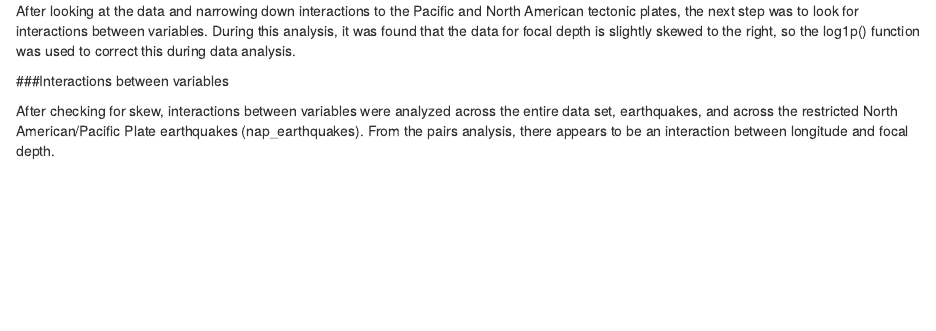
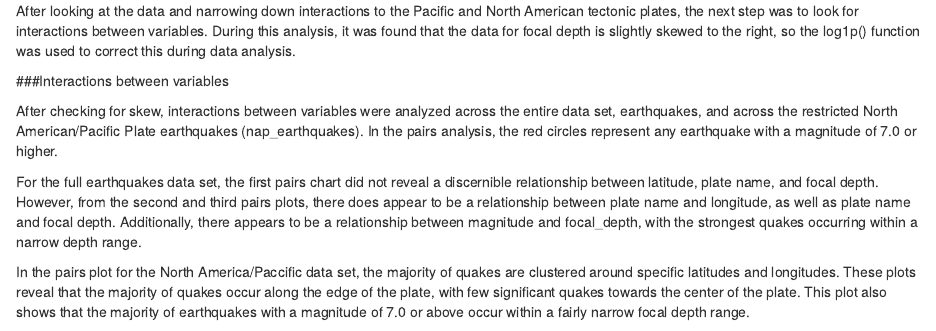
Before and after one commit to hcgill/Earthquake-capstone, an R Markdown document (Earthquake_capstone_report.Rmd): the page in a window 1100 px wide, from 2440 px down. Rendered offline with R 4.5, knitr and Pandoc, with nearby package versions; some code elsewhere in the file could not run offline.

Commit message:
pairs analysis

````diff
--- a/Earthquake_capstone_report.Rmd
+++ b/Earthquake_capstone_report.Rmd
@@ -517,8 +517,22 @@
 
 After checking for skew, interactions between variables were analyzed across the
 entire data set, earthquakes, and across the restricted North American/Pacific
-Plate earthquakes (nap_earthquakes). From the pairs analysis, there appears to
-be an interaction between longitude and focal depth.
+Plate earthquakes (nap_earthquakes). In the pairs analysis, the red circles
+represent any earthquake with a magnitude of 7.0 or higher.
+
+For the full earthquakes data set, the first pairs chart did not reveal a
+discernible relationship between latitude, plate name, and focal depth. However,
+from the second and third pairs plots, there does appear to be a relationship
+between plate name and longitude, as well as plate name and focal depth.
+Additionally, there appears to be a relationship between magnitude and
+focal_depth, with the strongest quakes occurring within a narrow depth range.
+
+In the pairs plot for the North America/Paccific data set, the majority of
+quakes are clustered around specific latitudes and longitudes. These plots
+reveal that the majority of quakes occur along the edge of the plate, with
+few significant quakes towards the center of the plate. This plot also shows
+that the majority of earthquakes with a magnitude of 7.0 or above occur within
+a fairly narrow focal depth range.
 
 ```{r, echo = FALSE}
 ##Interactions between variables
````
Also changed, not shown: Earthquake_capstone_report.Rmd (2 more changed lines).
